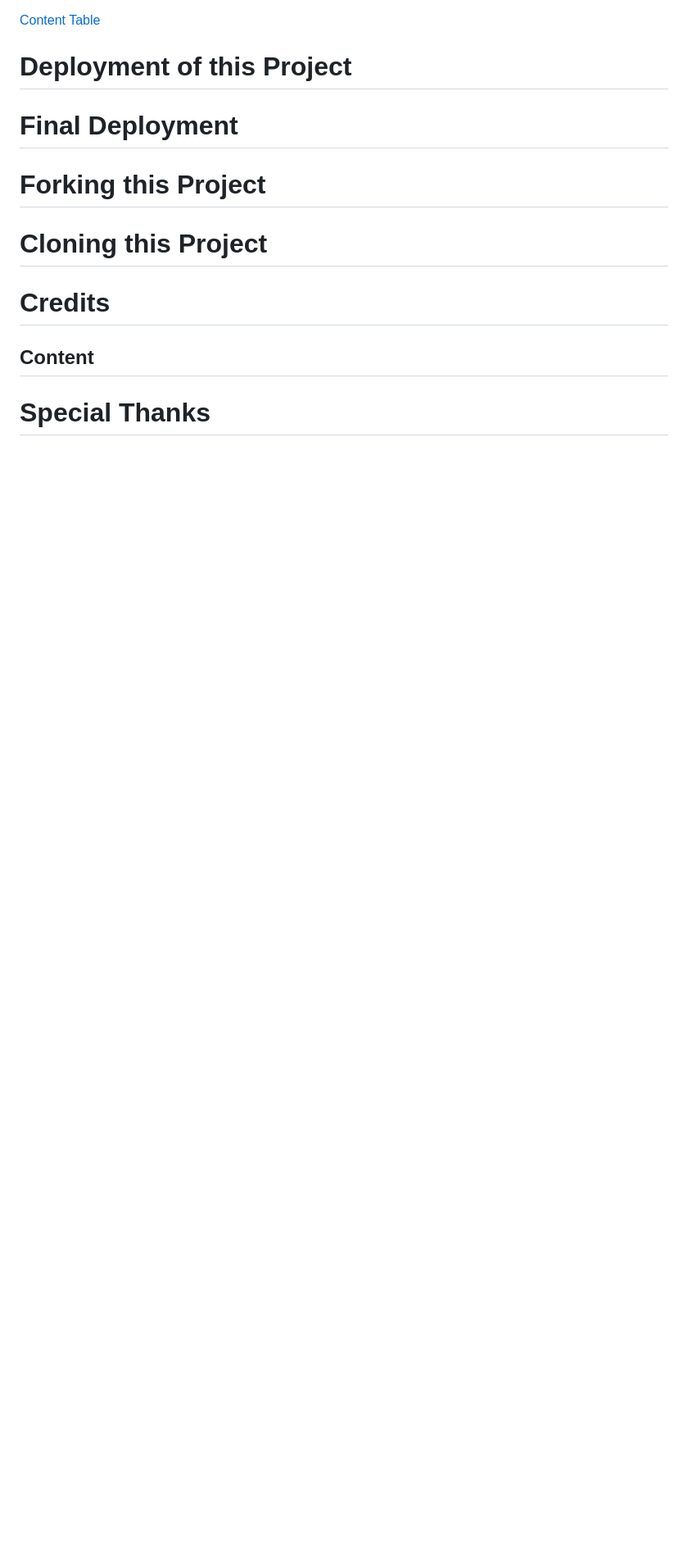
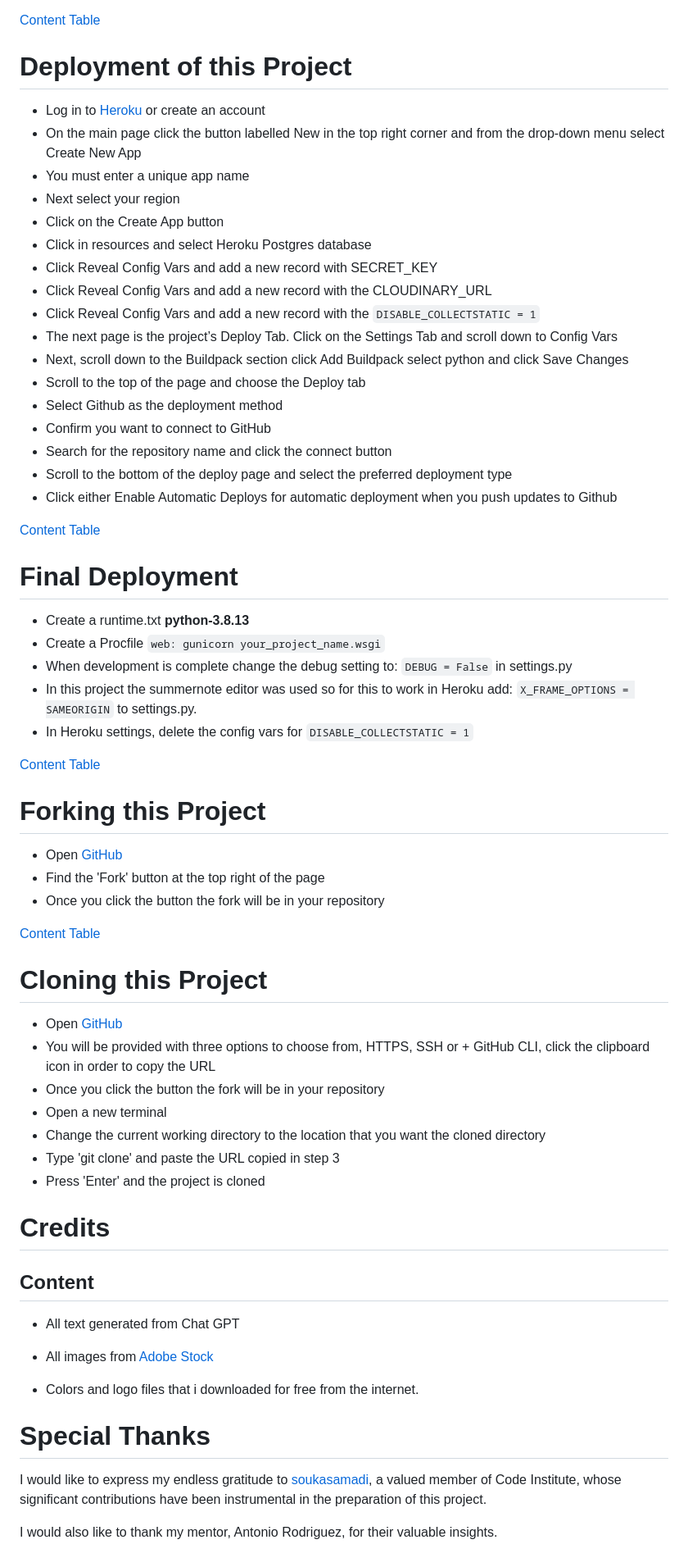
Before and after one commit to mdurmus/roadster-expert, a Markdown page: README.md, the part around the change. Shown at 82% size. Rendered like a GitHub page; blank space fills up the shorter version.

Commit message:
finished readme

```diff
--- a/README.md
+++ b/README.md
@@ -413,14 +413,66 @@ I would like to add a favorite feature where logged-in users can add their own v
 
 # Deployment of this Project
 
++ Log in to [Heroku](https://www.heroku.com) or create an account
++ On the main page click the button labelled New in the top right corner and from the drop-down menu select Create New App
++ You must enter a unique app name
++ Next select your region
++ Click on the Create App button
++ Click in resources and select Heroku Postgres database
++ Click Reveal Config Vars and add a new record with SECRET_KEY
++ Click Reveal Config Vars and add a new record with the CLOUDINARY_URL
++ Click Reveal Config Vars and add a new record with the `DISABLE_COLLECTSTATIC = 1`
++ The next page is the project’s Deploy Tab. Click on the Settings Tab and scroll down to Config Vars
++ Next, scroll down to the Buildpack section click Add Buildpack select python and click Save Changes
++ Scroll to the top of the page and choose the Deploy tab
++ Select Github as the deployment method
++ Confirm you want to connect to GitHub
++ Search for the repository name and click the connect button
++ Scroll to the bottom of the deploy page and select the preferred deployment type
++ Click either Enable Automatic Deploys for automatic deployment when you push updates to Github
+
+[Content Table](#content-table)
+
 # Final Deployment
+
++ Create a runtime.txt **python-3.8.13**
++ Create a Procfile `web: gunicorn your_project_name.wsgi`
++ When development is complete change the debug setting to: `DEBUG = False` in settings.py
++ In this project the summernote editor was used so for this to work in Heroku add: `X_FRAME_OPTIONS = SAMEORIGIN` to settings.py.
++ In Heroku settings, delete the config vars for `DISABLE_COLLECTSTATIC = 1`
+
+[Content Table](#content-table)
 
 # Forking this Project
 
++ Open [GitHub](https://www.github.com)
++ Find the 'Fork' button at the top right of the page
++ Once you click the button the fork will be in your repository
+
+[Content Table](#content-table)
+
 # Cloning this Project
+
++ Open [GitHub](https://www.github.com)
++ You will be provided with three options to choose from, HTTPS, SSH or + GitHub CLI, click the clipboard icon in order to copy the URL
++ Once you click the button the fork will be in your repository
++ Open a new terminal
++ Change the current working directory to the location that you want the cloned directory
++ Type 'git clone' and paste the URL copied in step 3
++ Press 'Enter' and the project is cloned
 
 # Credits
 
 ## Content
 
++ All text generated from Chat GPT
+
++ All images from [Adobe Stock](https://www.adobestock.com)
+
++ Colors and logo files that i downloaded for free from the internet.
+
 # Special Thanks
+
+I would like to express my endless gratitude to [soukasamadi](https://github.com/soukasamadi/), a valued member of Code Institute, whose significant contributions have been instrumental in the preparation of this project.
+
+I would also like to thank my mentor, Antonio Rodriguez, for their valuable insights.
```
